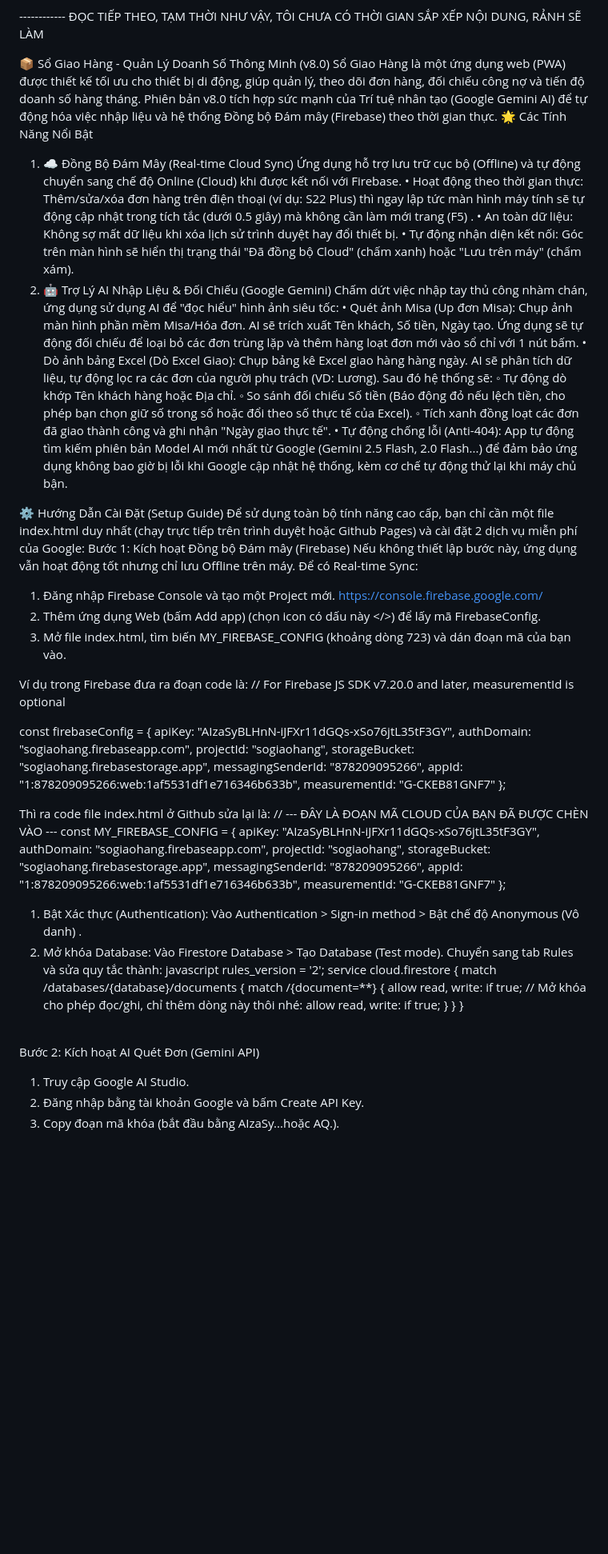
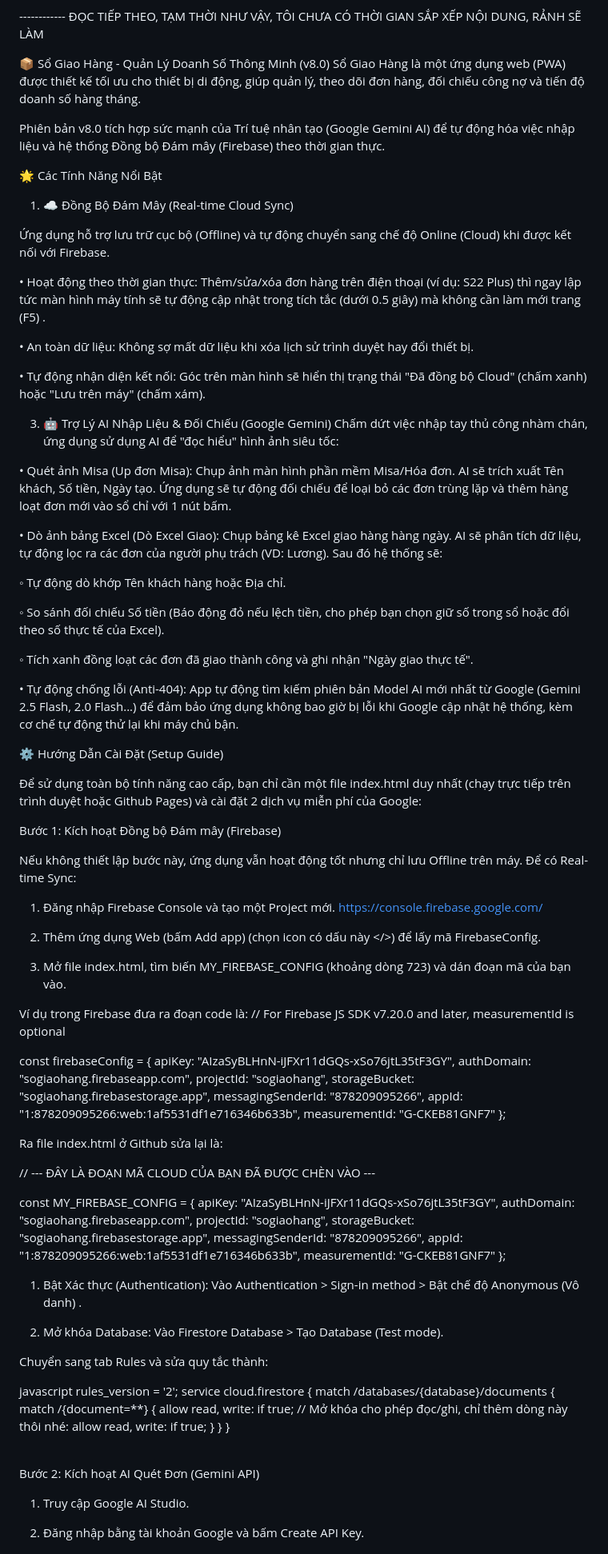
Before and after one commit to hoailuong/so-giao-hang, a Markdown page: README.md, the part around one of its changes. Shown at 80% size. GitHub-like rendering; blank space fills up the shorter version.

```diff
--- a/README.md
+++ b/README.md
@@ -46,28 +46,49 @@ Tuyệt vời! Việc đưa ứng dụng lên GitHub Pages là cách chuyên ngh
 
 
 📦 Sổ Giao Hàng - Quản Lý Doanh Số Thông Minh (v8.0)
-Sổ Giao Hàng là một ứng dụng web (PWA) được thiết kế tối ưu cho thiết bị di động, giúp quản lý, theo dõi đơn hàng, đối chiếu công nợ và tiến độ doanh số hàng tháng. Phiên bản v8.0 tích hợp sức mạnh của Trí tuệ nhân tạo (Google Gemini AI) để tự động hóa việc nhập liệu và hệ thống Đồng bộ Đám mây (Firebase) theo thời gian thực.
+Sổ Giao Hàng là một ứng dụng web (PWA) được thiết kế tối ưu cho thiết bị di động, giúp quản lý, theo dõi đơn hàng, đối chiếu công nợ và tiến độ doanh số hàng tháng.
+
+Phiên bản v8.0 tích hợp sức mạnh của Trí tuệ nhân tạo (Google Gemini AI) để tự động hóa việc nhập liệu và hệ thống Đồng bộ Đám mây (Firebase) theo thời gian thực.
+
 🌟 Các Tính Năng Nổi Bật
+
 1. ☁️ Đồng Bộ Đám Mây (Real-time Cloud Sync)
+
 Ứng dụng hỗ trợ lưu trữ cục bộ (Offline) và tự động chuyển sang chế độ Online (Cloud) khi được kết nối với Firebase.
+
 • Hoạt động theo thời gian thực: Thêm/sửa/xóa đơn hàng trên điện thoại (ví dụ: S22 Plus) thì ngay lập tức màn hình máy tính sẽ tự động cập nhật trong tích tắc (dưới 0.5 giây) mà không cần làm mới trang (F5) .
+
 • An toàn dữ liệu: Không sợ mất dữ liệu khi xóa lịch sử trình duyệt hay đổi thiết bị.
+
 • Tự động nhận diện kết nối: Góc trên màn hình sẽ hiển thị trạng thái "Đã đồng bộ Cloud" (chấm xanh) hoặc "Lưu trên máy" (chấm xám).
-2. 🤖 Trợ Lý AI Nhập Liệu & Đối Chiếu (Google Gemini)
+
+3. 🤖 Trợ Lý AI Nhập Liệu & Đối Chiếu (Google Gemini)
 Chấm dứt việc nhập tay thủ công nhàm chán, ứng dụng sử dụng AI để "đọc hiểu" hình ảnh siêu tốc:
+
 • Quét ảnh Misa (Up đơn Misa): Chụp ảnh màn hình phần mềm Misa/Hóa đơn. AI sẽ trích xuất Tên khách, Số tiền, Ngày tạo. Ứng dụng sẽ tự động đối chiếu để loại bỏ các đơn trùng lặp và thêm hàng loạt đơn mới vào sổ chỉ với 1 nút bấm.
+
 • Dò ảnh bảng Excel (Dò Excel Giao): Chụp bảng kê Excel giao hàng hàng ngày. AI sẽ phân tích dữ liệu, tự động lọc ra các đơn của người phụ trách (VD: Lương). Sau đó hệ thống sẽ:
+
 ◦ Tự động dò khớp Tên khách hàng hoặc Địa chỉ.
+
 ◦ So sánh đối chiếu Số tiền (Báo động đỏ nếu lệch tiền, cho phép bạn chọn giữ số trong sổ hoặc đổi theo số thực tế của Excel).
+
 ◦ Tích xanh đồng loạt các đơn đã giao thành công và ghi nhận "Ngày giao thực tế".
+
 • Tự động chống lỗi (Anti-404): App tự động tìm kiếm phiên bản Model AI mới nhất từ Google (Gemini 2.5 Flash, 2.0 Flash...) để đảm bảo ứng dụng không bao giờ bị lỗi khi Google cập nhật hệ thống, kèm cơ chế tự động thử lại khi máy chủ bận.
 
 ⚙️ Hướng Dẫn Cài Đặt (Setup Guide)
+
 Để sử dụng toàn bộ tính năng cao cấp, bạn chỉ cần một file index.html duy nhất (chạy trực tiếp trên trình duyệt hoặc Github Pages) và cài đặt 2 dịch vụ miễn phí của Google:
+
 Bước 1: Kích hoạt Đồng bộ Đám mây (Firebase)
+
 Nếu không thiết lập bước này, ứng dụng vẫn hoạt động tốt nhưng chỉ lưu Offline trên máy. Để có Real-time Sync:
+
 1. Đăng nhập Firebase Console và tạo một Project mới. https://console.firebase.google.com/
+
 2. Thêm ứng dụng Web (bấm Add app) (chọn icon có dấu này </>) để lấy mã FirebaseConfig.
+
 3. Mở file index.html, tìm biến MY_FIREBASE_CONFIG (khoảng dòng 723) và dán đoạn mã của bạn vào.
 
 Ví dụ trong Firebase đưa ra đoạn code là:
@@ -83,8 +104,10 @@ appId: "1:878209095266:web:1af5531df1e716346b633b",
 measurementId: "G-CKEB81GNF7"
 };
 
-Thì ra code file index.html ở Github sửa lại là:
+Ra file index.html ở Github sửa lại là:
+
 // --- ĐÂY LÀ ĐOẠN MÃ CLOUD CỦA BẠN ĐÃ ĐƯỢC CHÈN VÀO ---
+
 const MY_FIREBASE_CONFIG = {
 apiKey: "AIzaSyBLHnN-iJFXr11dGQs-xSo76jtL35tF3GY",
 authDomain: "sogiaohang.firebaseapp.com",
@@ -97,7 +120,11 @@ measurementId: "G-CKEB81GNF7"
 
 
 1. Bật Xác thực (Authentication): Vào Authentication > Sign-in method > Bật chế độ Anonymous (Vô danh) .
-2. Mở khóa Database: Vào Firestore Database > Tạo Database (Test mode). Chuyển sang tab Rules và sửa quy tắc thành:
+
+2. Mở khóa Database: Vào Firestore Database > Tạo Database (Test mode).
+
+Chuyển sang tab Rules và sửa quy tắc thành:
+
 javascript
 rules_version = '2';
 service cloud.firestore {
@@ -111,4 +138,5 @@ service cloud.firestore {
 <br>
 
 Bước 2: Kích hoạt AI Quét Đơn (Gemini API)
+
 1. Truy cập Google AI Studio.
```
Also changed, not shown: other parts of README.md (+12 -1 lines).
